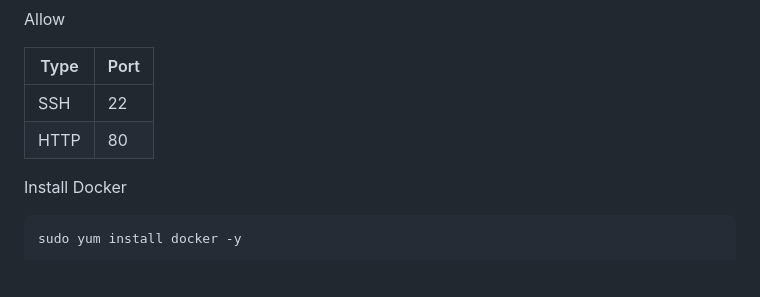
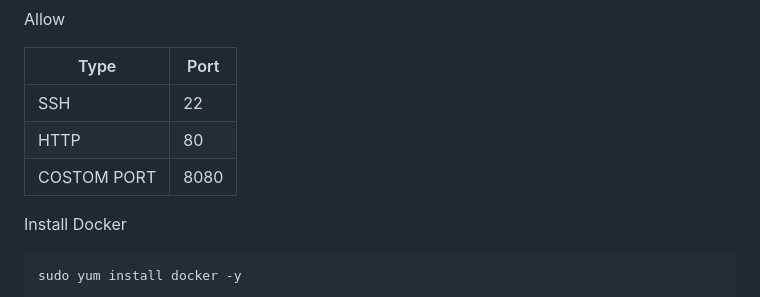
Before and after one commit to manireet0607/jenkins-for-ecr, a Markdown page: README.md, the part around the change. Rendered like a GitHub page; blank space fills up the shorter version.

```diff
--- a/README.md
+++ b/README.md
@@ -369,6 +369,7 @@ Allow
 |------|------|
 | SSH | 22 |
 | HTTP | 80 |
+|COSTOM PORT | 8080|
 
 Install Docker
 
```
